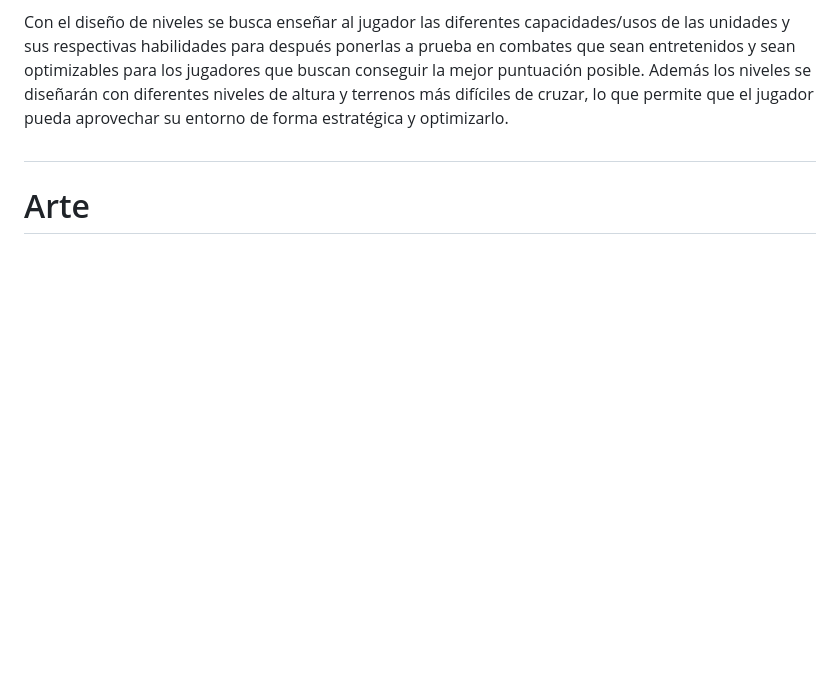
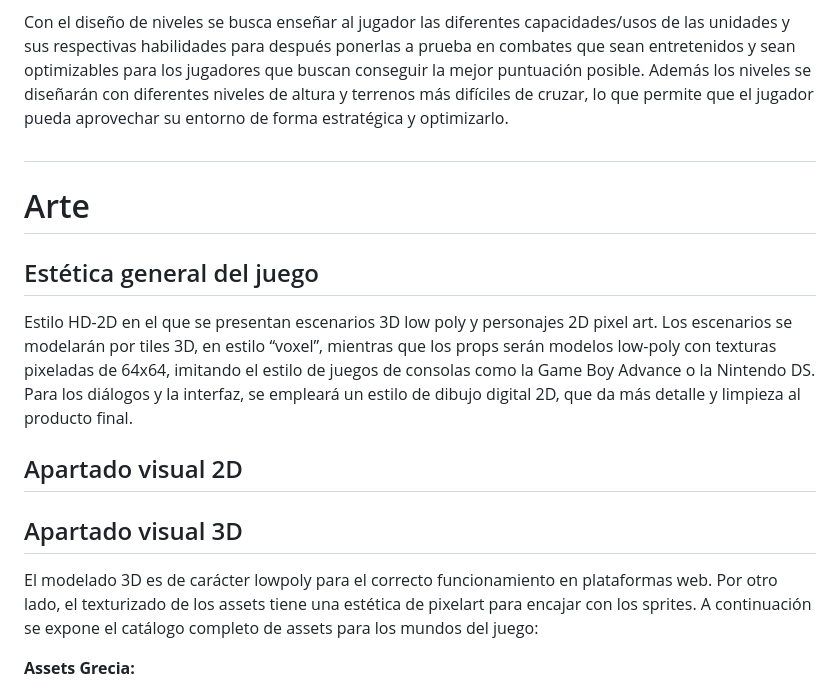
Before and after one commit to TheCursedOnion/TheCursedOnion.github.io, a Markdown page: READMEgdd.md, the part around the change printed below. Drawn GitHub-style; blank space fills up the shorter version.

```diff
--- a/READMEgdd.md
+++ b/READMEgdd.md
@@ -1199,3 +1199,17 @@ Con el diseño de niveles se busca enseñar al jugador las diferentes capacidade
 
 # Arte
 
+## Estética general del juego
+
+Estilo HD-2D en el que se presentan escenarios 3D low poly y personajes 2D pixel art.
+Los escenarios se modelarán por tiles 3D, en estilo “voxel”, mientras que los props serán modelos low-poly con texturas pixeladas de 64x64, imitando el estilo de juegos de consolas como la Game Boy Advance o la Nintendo DS.
+Para los diálogos y la interfaz, se empleará un estilo de dibujo digital 2D, que da más detalle y limpieza al producto final.
+
+## Apartado visual 2D
+
+## Apartado visual 3D
+
+El modelado 3D es de carácter lowpoly para el correcto funcionamiento en plataformas web. Por otro lado, el texturizado de los assets tiene una estética de pixelart para encajar con los sprites. A continuación se expone el catálogo completo de assets para los mundos del juego:
+
+**Assets Grecia:**
+
```
Also changed, not shown: other parts of READMEgdd.md (+14 -0 lines).
